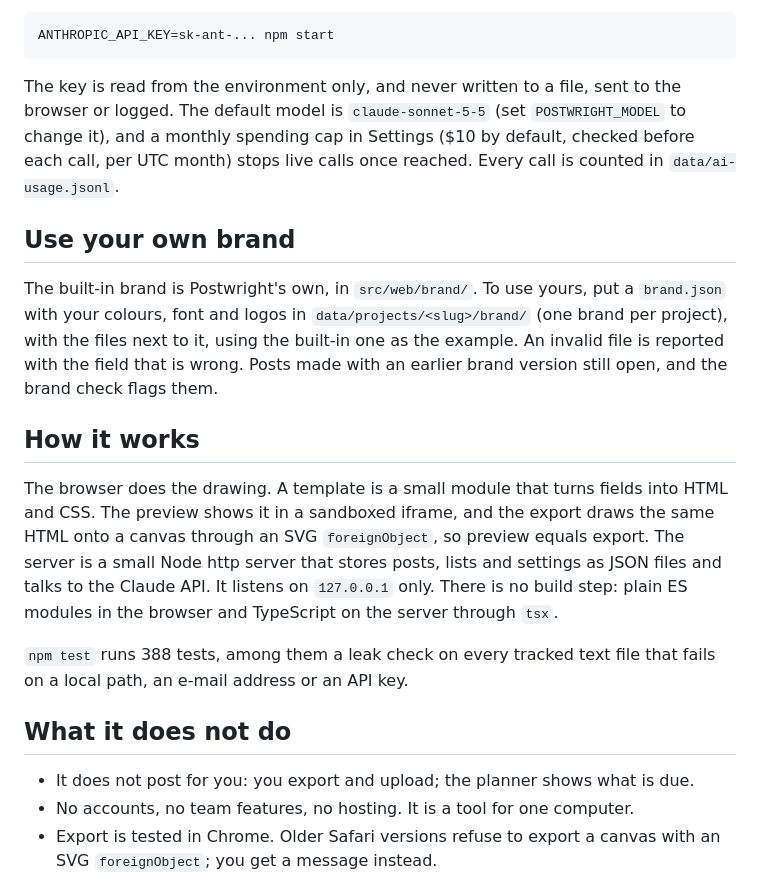
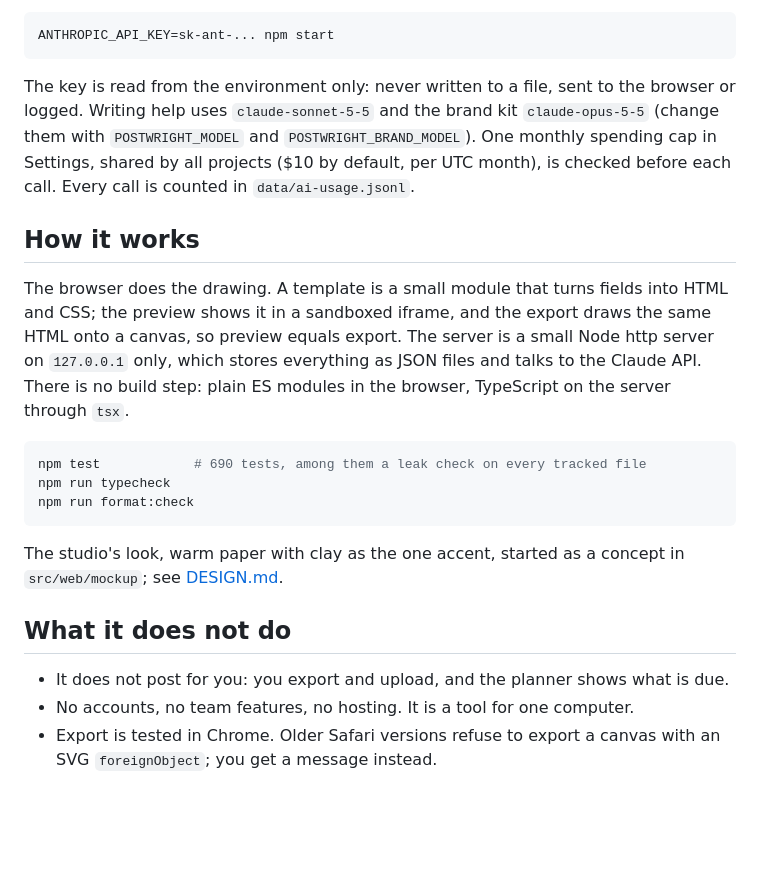
Before and after one commit to t1mvdploeg/postwright, a Markdown page: README.md, the part around the change printed below. GitHub-like rendering; blank space fills up the shorter version.

````diff
--- a/README.md
+++ b/README.md
@@ -60,21 +72,23 @@ To use Claude, start with your key in the environment:
 ANTHROPIC_API_KEY=sk-ant-... npm start
 ```
 
-The key is read from the environment only, and never written to a file, sent to the browser or logged. The default model is `claude-sonnet-5-5` (set `POSTWRIGHT_MODEL` to change it), and a monthly spending cap in Settings ($10 by default, checked before each call, per UTC month) stops live calls once reached. Every call is counted in `data/ai-usage.jsonl`.
-
-## Use your own brand
-
-The built-in brand is Postwright's own, in `src/web/brand/`. To use yours, put a `brand.json` with your colours, font and logos in `data/projects/<slug>/brand/` (one brand per project), with the files next to it, using the built-in one as the example. An invalid file is reported with the field that is wrong. Posts made with an earlier brand version still open, and the brand check flags them.
+The key is read from the environment only: never written to a file, sent to the browser or logged. Writing help uses `claude-sonnet-5-5` and the brand kit `claude-opus-5-5` (change them with `POSTWRIGHT_MODEL` and `POSTWRIGHT_BRAND_MODEL`). One monthly spending cap in Settings, shared by all projects ($10 by default, per UTC month), is checked before each call. Every call is counted in `data/ai-usage.jsonl`.
 
 ## How it works
 
-The browser does the drawing. A template is a small module that turns fields into HTML and CSS. The preview shows it in a sandboxed iframe, and the export draws the same HTML onto a canvas through an SVG `foreignObject`, so preview equals export. The server is a small Node http server that stores posts, lists and settings as JSON files and talks to the Claude API. It listens on `127.0.0.1` only. There is no build step: plain ES modules in the browser and TypeScript on the server through `tsx`.
+The browser does the drawing. A template is a small module that turns fields into HTML and CSS; the preview shows it in a sandboxed iframe, and the export draws the same HTML onto a canvas, so preview equals export. The server is a small Node http server on `127.0.0.1` only, which stores everything as JSON files and talks to the Claude API. There is no build step: plain ES modules in the browser, TypeScript on the server through `tsx`.
 
-`npm test` runs 388 tests, among them a leak check on every tracked text file that fails on a local path, an e-mail address or an API key.
+```bash
+npm test            # 690 tests, among them a leak check on every tracked file
+npm run typecheck
+npm run format:check
+```
+
+The studio's look, warm paper with clay as the one accent, started as a concept in `src/web/mockup`; see [DESIGN.md](DESIGN.md).
 
 ## What it does not do
 
-- It does not post for you: you export and upload; the planner shows what is due.
+- It does not post for you: you export and upload, and the planner shows what is due.
 - No accounts, no team features, no hosting. It is a tool for one computer.
 - Export is tested in Chrome. Older Safari versions refuse to export a canvas with an SVG `foreignObject`; you get a message instead.
 
````
Also changed, not shown: other parts of README.md (+33 -21 lines), docs/phase-4-handover.md (+17 -1 lines), assets/demo.png, assets/screen-brand-kit.png (added), assets/screen-editor.png (added), assets/screen-library.png (added), assets/screen-planner.png (added).
